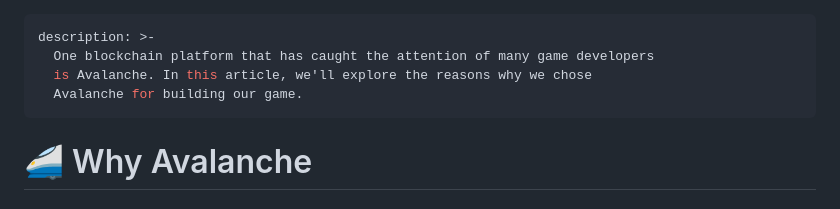
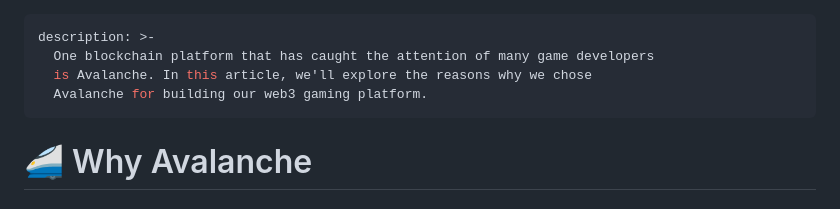
Before and after one commit to MilenDinev/Web3InteractionsSimulatorAPI, a Markdown page: GitBook-Docs/project-information/why-avalanche.md, the part around the change. Rendered like a GitHub page.

Commit message:
GITBOOK-20: change request with no subject merged in GitBook

```diff
--- a/GitBook-Docs/project-information/why-avalanche.md
+++ b/GitBook-Docs/project-information/why-avalanche.md
@@ -2,7 +2,7 @@
 description: >-
   One blockchain platform that has caught the attention of many game developers
   is Avalanche. In this article, we'll explore the reasons why we chose
-  Avalanche for building our game.
+  Avalanche for building our web3 gaming platform.
 ---
 
 # 🚄 Why Avalanche
```
